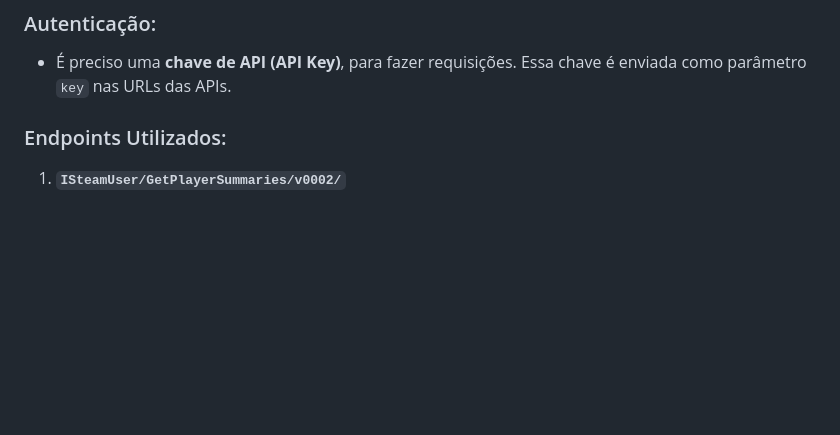
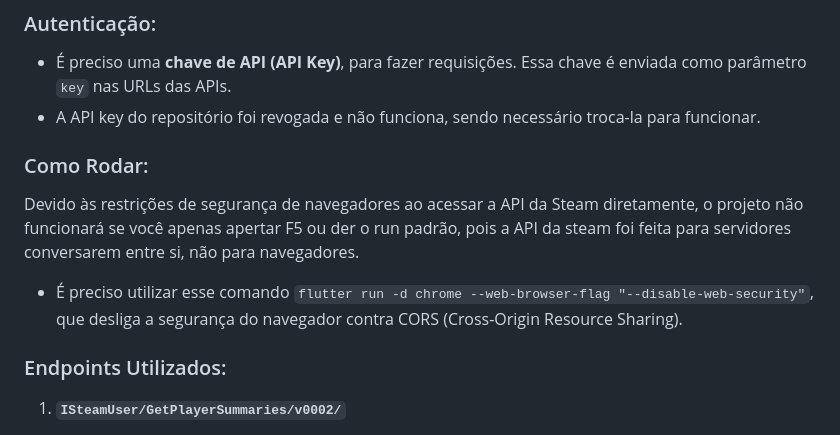
Before and after one commit to hudson12345/App-UserSteam, a Markdown page: README.md, the part around the change printed below. Drawn GitHub-style; blank space fills up the shorter version.

Commit message:
Revise API key details and run instructions
Updated API key information and instructions for running the project.

```diff
--- a/README.md
+++ b/README.md
@@ -31,6 +31,14 @@ O aplicativo consome a Steam Web API para obter os dados.
 ### Autenticação:
 
 * É preciso uma **chave de API (API Key)**, para fazer requisições. Essa chave é enviada como parâmetro `key` nas URLs das APIs.
+* A API key do repositório foi revogada e não funciona, sendo necessário troca-la para funcionar.
+
+### Como Rodar:
+
+Devido às restrições de segurança de navegadores ao acessar a API da Steam diretamente, o projeto não funcionará se você apenas apertar F5 ou der o run padrão, pois a API da steam foi feita para servidores conversarem entre si, não para navegadores.
+
+* É preciso utilizar esse comando `flutter run -d chrome --web-browser-flag "--disable-web-security"`, que desliga a segurança do navegador contra CORS (Cross-Origin Resource Sharing).
+
 
 ### Endpoints Utilizados:
 
```
Also changed, not shown: other parts of README.md (+1 -0 lines).
